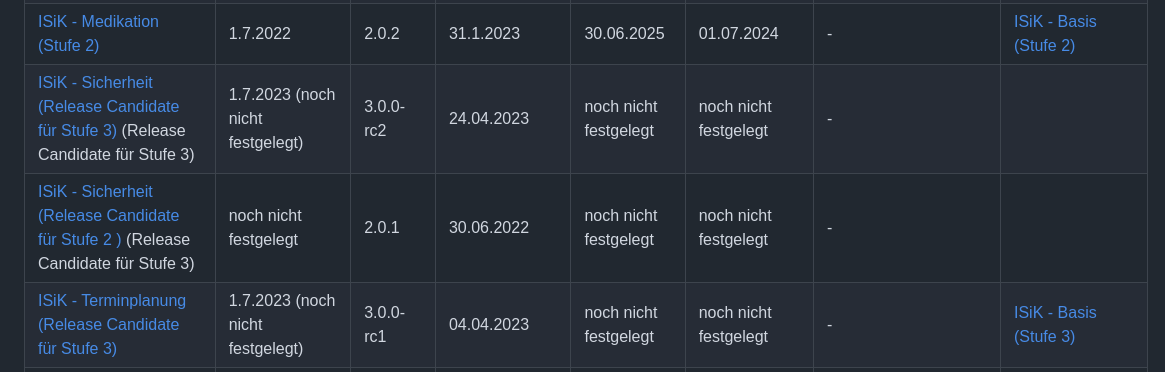
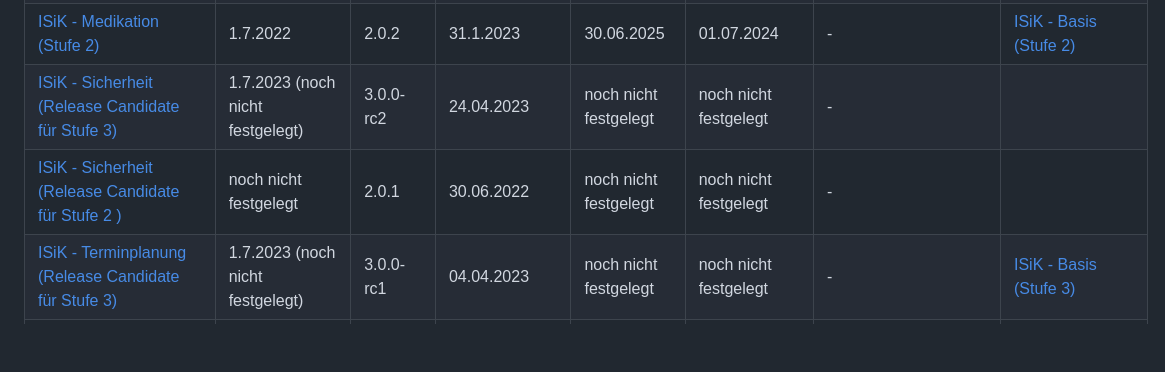
Before and after one commit to gematik/spec-ISiK-Sicherheit, a Markdown page: ImplementationGuide/markdown/ReleaseMatrix.md, the part around the change. GitHub-like rendering; blank space fills up the shorter version.

Commit message:
Ig release matrix update (#49)
* Releasematrix pushed to production repo

* Releasematrix pushed to production repo

* Releasematrix pushed to production repo

* Releasematrix pushed to production repo

* Releasematrix pushed to production repo

* Releasematrix pushed to production repo

* Releasematrix pushed to production repo

* Releasematrix pushed to production repo

* Releasematrix pushed to production repo

* Releasematrix pushed to production repo

* Releasematrix pushed to production repo

* Releasematrix pushed to production repo

* Releasematrix pushed to production repo

* Releasematrix pushed to production repo

* Releasematrix pushed to production repo

* Releasematrix pushed to production repo

* Releasematrix pushed to production repo

* Releasematrix pushed to production repo

* Releasematrix pushed to production repo

* Releasematrix pushed to production repo

* Releasematrix pushed to production repo

* Releasematrix pushed to production repo

* Releasematrix pushed to production repo

* Releasematrix pushed to production repo

```diff
--- a/ImplementationGuide/markdown/ReleaseMatrix.md
+++ b/ImplementationGuide/markdown/ReleaseMatrix.md
@@ -9,8 +9,8 @@ Folgende Tabelle zeigt Abhängigkeiten zwischen den verschiedenen Modulen von IS
 |[ISiK - Dokumentenaustausch (Stufe 2)](https://gematik.github.io/spec-ISiK-Dokumentenaustausch/IG/2.0.1/ImplementationGuide-markdown-Einfuehrung.html)   | 1.7.2022   |     2.0.1       |      31.10.2022      |   abgekündigt  |abgekündigt | 1.2.2023   |
 | [ISiK - Medikation (Release Candidate für Stufe 3)](https://simplifier.net/guide/implementierungsleitfaden-isik-modul-medikation?version=current)  | 1.7.2023 (noch nicht festgelegt)   | 3.0.0-rc |          11.04.2023        |   noch nicht festgelegt |    noch nicht festgelegt |  -    |     [ISiK - Basis (Release Candidate für Stufe 3)](https://simplifier.net/isik-v3)    |
 | [ISiK - Medikation (Stufe 2)](https://simplifier.net/spec-isik-medikation)  | 1.7.2022   | 2.0.2 |          31.1.2023      |  30.06.2025 |  01.07.2024  |   -    |    [ISiK - Basis (Stufe 2)](https://simplifier.net/isik)   |
-|[ISiK - Sicherheit (Release Candidate für Stufe 3) ](https://simplifier.net/isik-sicherheit-v3) (Release Candidate für Stufe 3)   | 1.7.2023 (noch nicht festgelegt)  |    3.0.0-rc2       |     24.04.2023       |    noch nicht festgelegt |    noch nicht festgelegt |  -    |    |
-|[ISiK - Sicherheit (Release Candidate für Stufe 2 )](https://simplifier.net/spec-isik-sicherheit) (Release Candidate für Stufe 3)   | noch nicht festgelegt  |    2.0.1       |     30.06.2022       |    noch nicht festgelegt |    noch nicht festgelegt |  -    |    |
+|[ISiK - Sicherheit (Release Candidate für Stufe 3) ](https://simplifier.net/isik-sicherheit-v3)   | 1.7.2023 (noch nicht festgelegt)  |    3.0.0-rc2       |     24.04.2023       |    noch nicht festgelegt |    noch nicht festgelegt |  -    |    |
+|[ISiK - Sicherheit (Release Candidate für Stufe 2 )](https://simplifier.net/spec-isik-sicherheit)   | noch nicht festgelegt  |    2.0.1       |     30.06.2022       |    noch nicht festgelegt |    noch nicht festgelegt |  -    |    |
 | [ISiK - Terminplanung (Release Candidate für Stufe 3)](https://simplifier.net/spec-isik-terminplanung) | 1.7.2023 (noch nicht festgelegt)   |     3.0.0-rc1       |    04.04.2023        |   noch nicht festgelegt |     noch nicht festgelegt  |   -    |  [ISiK - Basis (Stufe 3)](https://simplifier.net/isik-v3)    |
 | [ISiK - Terminplanung (Stufe 2)](https://simplifier.net/spec-isik-terminplanung) | 1.7.2022    |     2.0.3        |    24.03.2023        |  30.06.2025 |    01.07.2024  |   -    |  [ISiK - Basis (Stufe 2)](https://simplifier.net/isik)    |
 | [ISiK - Vitalparameter und Körpermaße (Release Candidate für Stufe 3)](https://simplifier.net/guide/implementierungsleitfaden-isik-modul-vitalwerte-und-k-rperma-e?version=current) | 1.7.2023 (noch nicht festgelegt)   |        3.0.0-rc1     |    11.04.2023    |   noch nicht festgelegt |    noch nicht festgelegt | -      |  [ISiK - Basis (Release Candidate für Stufe 3)](https://simplifier.net/isik-v3)  |
```
